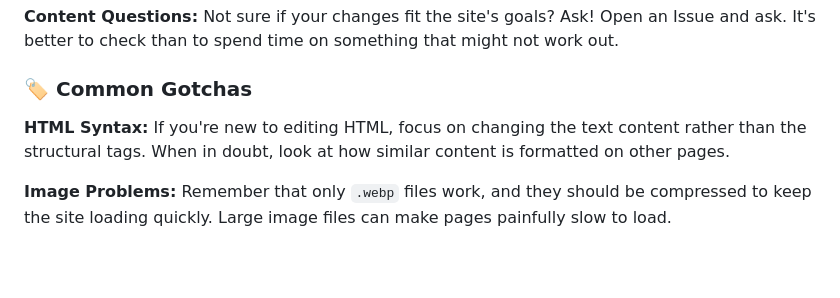
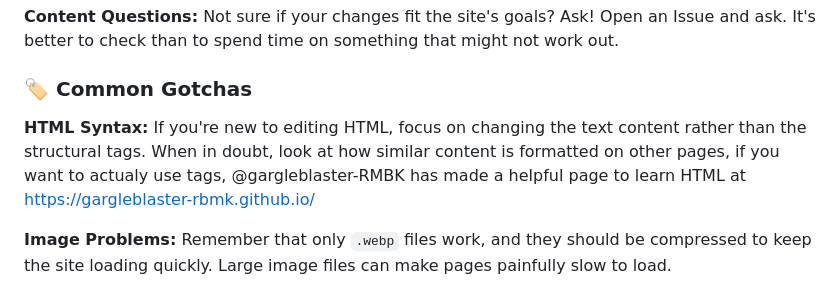
Before and after one commit to sunryze-git/oakridgenucpowplant, a Markdown page: README.md, the part around the change. Rendered like a GitHub page; blank space fills up the shorter version.

```diff
--- a/README.md
+++ b/README.md
@@ -93,7 +93,7 @@ Not sure if your changes fit the site's goals? Ask! Open an Issue and ask. It's
 ### 🏷️ Common Gotchas
 
 **HTML Syntax:**
-If you're new to editing HTML, focus on changing the text content rather than the structural tags. When in doubt, look at how similar content is formatted on other pages.
+If you're new to editing HTML, focus on changing the text content rather than the structural tags. When in doubt, look at how similar content is formatted on other pages, if you want to actualy use tags, @gargleblaster-RMBK has made a helpful page to learn HTML at [https://gargleblaster-rbmk.github.io/](https://gargleblaster-rbmk.github.io/)
 
 **Image Problems:**
 Remember that only `.webp` files work, and they should be compressed to keep the site loading quickly. Large image files can make pages painfully slow to load.
```
